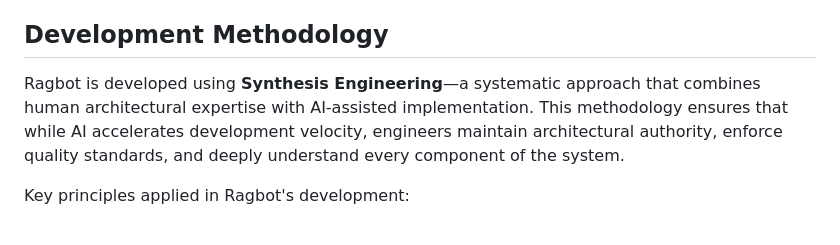
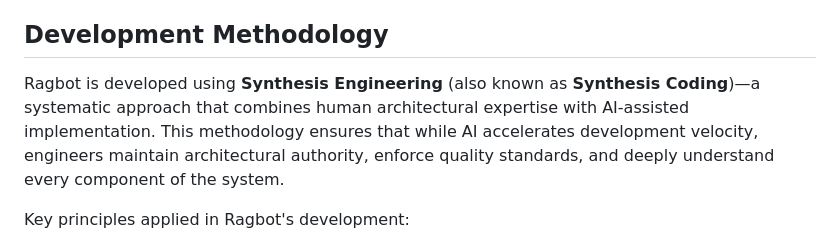
Before and after one commit to rajivpant/ragbot, a Markdown page: README.md, the part around the change. GitHub-like rendering.

Commit message:
Add 'Synthesis Coding' as alternative term for methodology
Added parenthetical mention of "Synthesis Coding" alongside "Synthesis
Engineering" in the Development Methodology section.

🤖 Generated with [Claude Code](https://claude.com/claude-code)

Co-Authored-By: Claude <noreply@anthropic.com>

```diff
--- a/README.md
+++ b/README.md
@@ -63,7 +63,7 @@ Developed by [Rajiv Pant](https://github.com/rajivpant)
 
 ## Development Methodology
 
-Ragbot is developed using **Synthesis Engineering**—a systematic approach that combines human architectural expertise with AI-assisted implementation. This methodology ensures that while AI accelerates development velocity, engineers maintain architectural authority, enforce quality standards, and deeply understand every component of the system.
+Ragbot is developed using **Synthesis Engineering** (also known as **Synthesis Coding**)—a systematic approach that combines human architectural expertise with AI-assisted implementation. This methodology ensures that while AI accelerates development velocity, engineers maintain architectural authority, enforce quality standards, and deeply understand every component of the system.
 
 Key principles applied in Ragbot's development:
 - Human-defined architecture with AI-accelerated implementation
```
